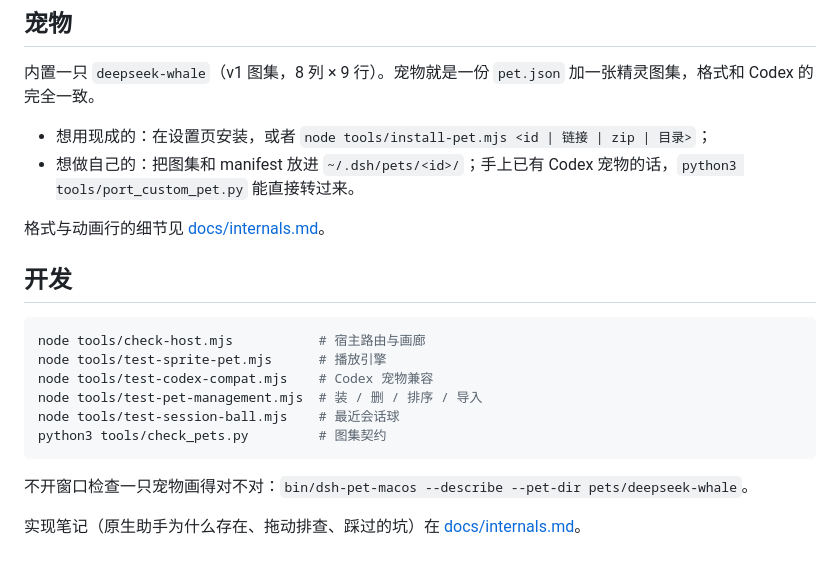
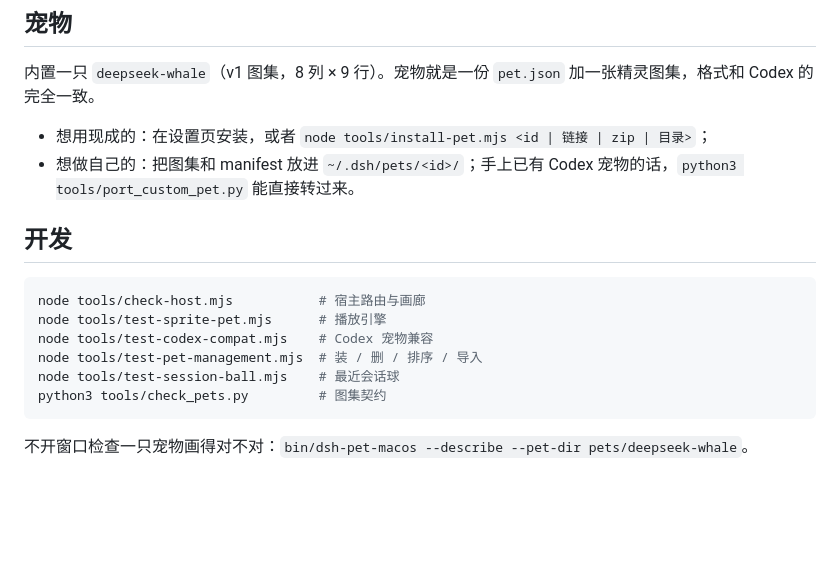
Before and after one commit to jusong/dsh-codex-pets, a Markdown page: README.md, the part around the change. GitHub-like rendering; blank space fills up the shorter version.

Commit message:
Drop docs/internals.md
The implementation notes were a scratch pad, not documentation the project
wants to carry; the README no longer links to them.

````diff
--- a/README.md
+++ b/README.md
@@ -70,8 +70,6 @@ dsh plugin --profile desktop add ./dsh-pet
 - 想用现成的：在设置页安装，或者 `node tools/install-pet.mjs <id | 链接 | zip | 目录>`；
 - 想做自己的：把图集和 manifest 放进 `~/.dsh/pets/<id>/`；手上已有 Codex 宠物的话，`python3 tools/port_custom_pet.py` 能直接转过来。
 
-格式与动画行的细节见 [docs/internals.md](docs/internals.md)。
-
 ## 开发
 
 ```sh
@@ -84,5 +82,3 @@ python3 tools/check_pets.py         # 图集契约
 ```
 
 不开窗口检查一只宠物画得对不对：`bin/dsh-pet-macos --describe --pet-dir pets/deepseek-whale`。
-
-实现笔记（原生助手为什么存在、拖动排查、踩过的坑）在 [docs/internals.md](docs/internals.md)。
````
Also changed, not shown: docs/internals.md (deleted, +0 -257 lines).
